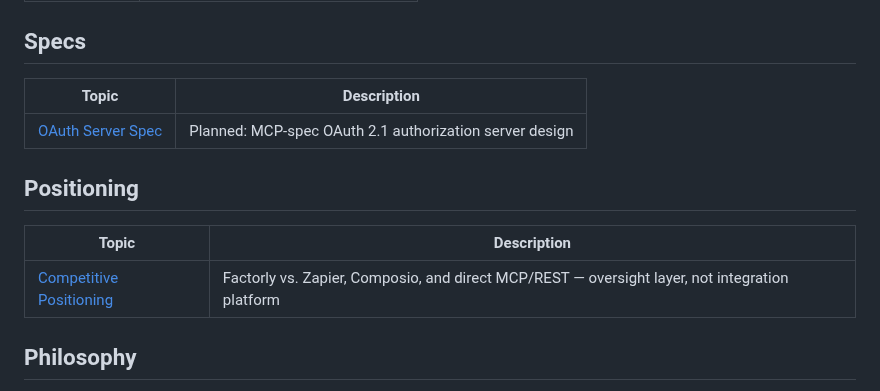
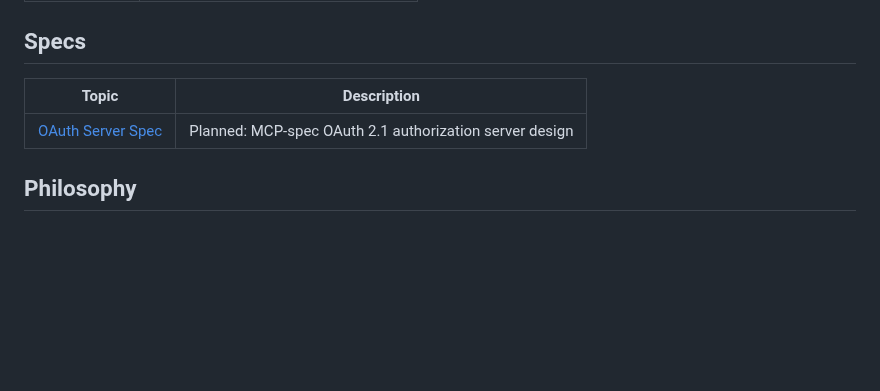
Before and after one commit to factorly-dev/factorly, a Markdown page: docs/README.md, the part around the change. Drawn GitHub-style; blank space fills up the shorter version.

Commit message:
Remove dead links

```diff
--- a/docs/README.md
+++ b/docs/README.md
@@ -71,12 +71,6 @@
 |-------|-------------|
 | [OAuth Server Spec](oauth-server-spec.md) | Planned: MCP-spec OAuth 2.1 authorization server design |
 
-## Positioning
-
-| Topic | Description |
-|-------|-------------|
-| [Competitive Positioning](competitive.md) | Factorly vs. Zapier, Composio, and direct MCP/REST — oversight layer, not integration platform |
-
 ## Philosophy
 
 - **Wrap, don't replace.** Your tools don't change. Factorly sits in front.
```
